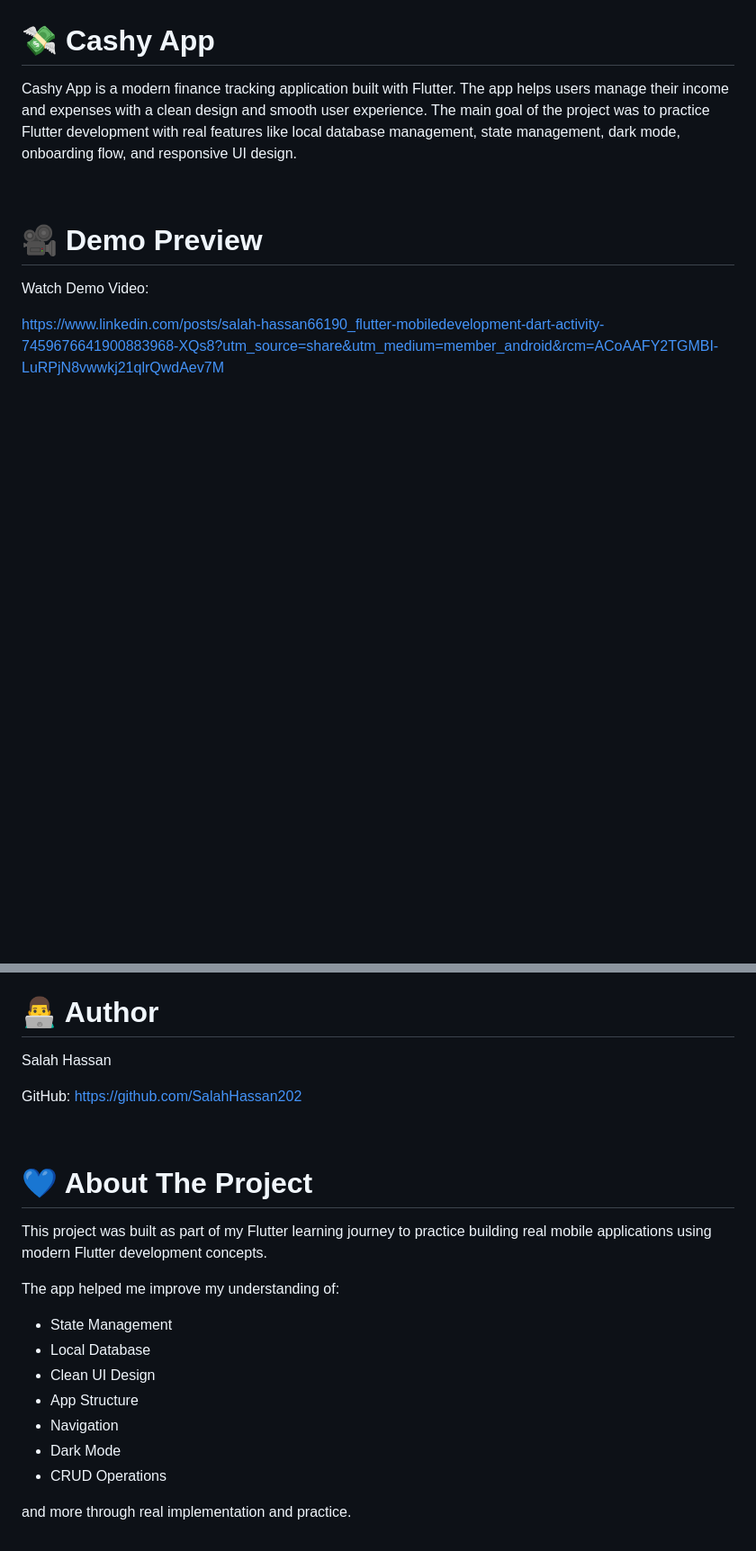
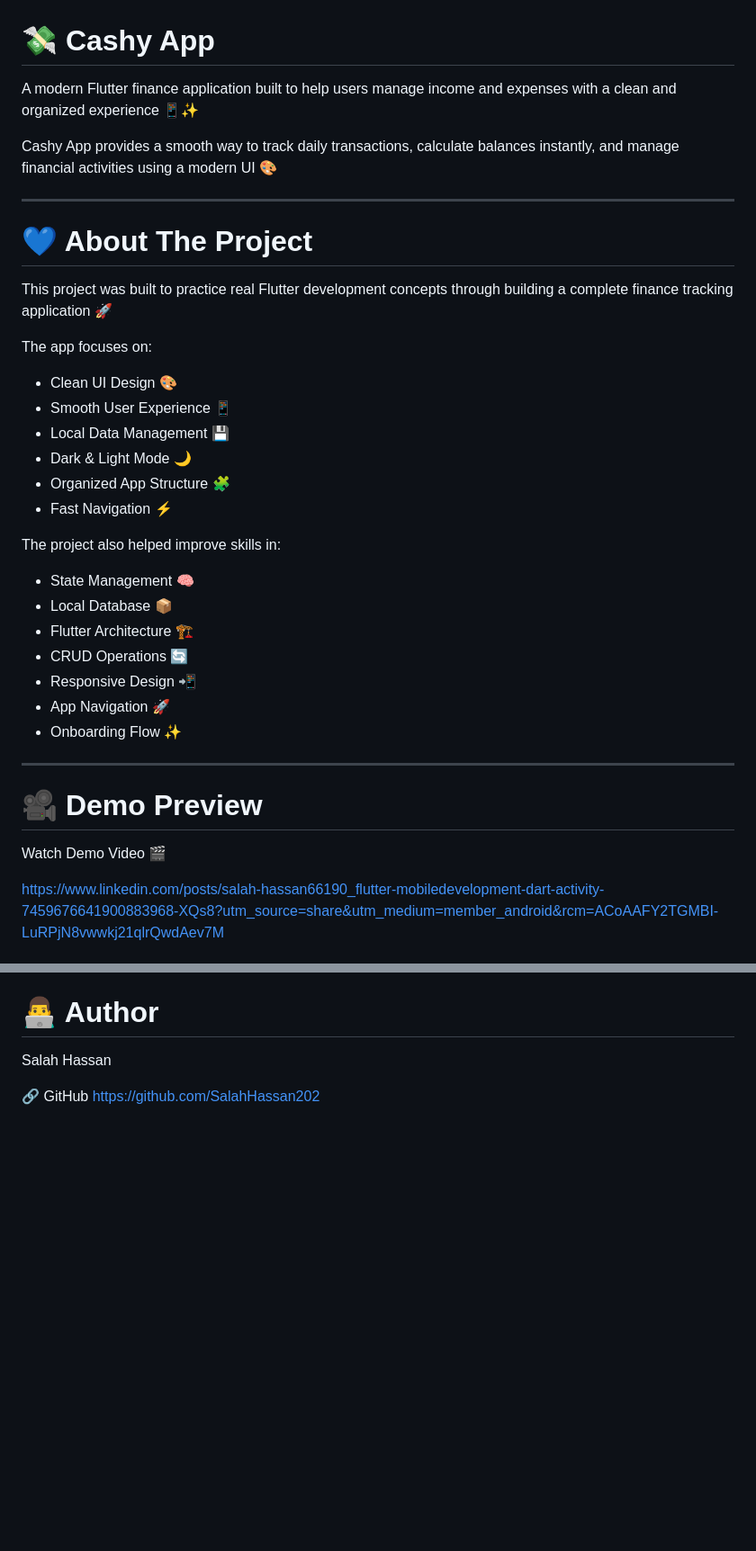
Before and after one commit to SalahHassan202/flutter-cashy-app, a Markdown page: README.md, 2 parts joined by grey strips. Shown at 90% size. Drawn GitHub-style; blank space fills up the shorter version.

```diff
--- a/README.md
+++ b/README.md
@@ -1,14 +1,39 @@
 # 💸 Cashy App
 
-Cashy App is a modern finance tracking application built with Flutter.
-The app helps users manage their income and expenses with a clean design and smooth user experience.
-The main goal of the project was to practice Flutter development with real features like local database management, state management, dark mode, onboarding flow, and responsive UI design.
+A modern Flutter finance application built to help users manage income and expenses with a clean and organized experience 📱✨
 
-<br/>
+Cashy App provides a smooth way to track daily transactions, calculate balances instantly, and manage financial activities using a modern UI 🎨
+
+---
+
+# 💙 About The Project
+
+This project was built to practice real Flutter development concepts through building a complete finance tracking application 🚀
+
+The app focuses on:
+
+* Clean UI Design 🎨
+* Smooth User Experience 📱
+* Local Data Management 💾
+* Dark & Light Mode 🌙
+* Organized App Structure 🧩
+* Fast Navigation ⚡
+
+The project also helped improve skills in:
+
+* State Management 🧠
+* Local Database 📦
+* Flutter Architecture 🏗️
+* CRUD Operations 🔄
+* Responsive Design 📲
+* App Navigation 🚀
+* Onboarding Flow ✨
+
+---
 
 # 🎥 Demo Preview
 
-Watch Demo Video:
+Watch Demo Video 🎬
 
 https://www.linkedin.com/posts/salah-hassan66190_flutter-mobiledevelopment-dart-activity-7459676641900883968-XQs8?utm_source=share&utm_medium=member_android&rcm=ACoAAFY2TGMBI-LuRPjN8vwwkj21qlrQwdAev7M
 
@@ -152,23 +179,5 @@ flutter run
 
 Salah Hassan
 
-GitHub:
+🔗 GitHub
 https://github.com/SalahHassan202
-
-<br/>
-
-# 💙 About The Project
-
-This project was built as part of my Flutter learning journey to practice building real mobile applications using modern Flutter development concepts.
-
-The app helped me improve my understanding of:
-
-* State Management
-* Local Database
-* Clean UI Design
-* App Structure
-* Navigation
-* Dark Mode
-* CRUD Operations
-
-and more through real implementation and practice.
```
Also changed, not shown: other parts of README.md (+48 -46 lines).
